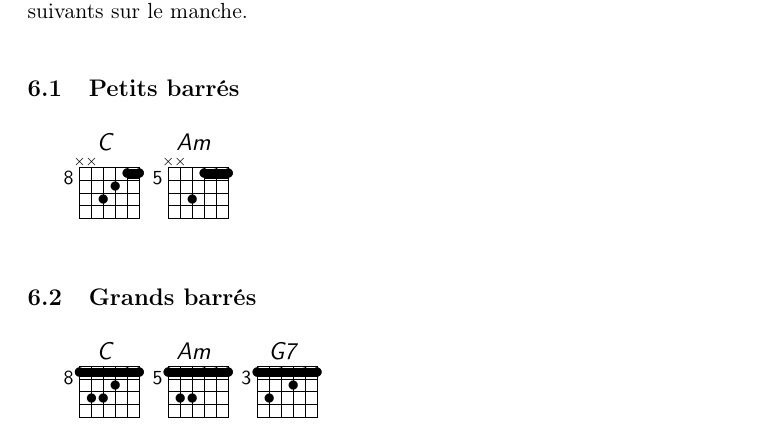
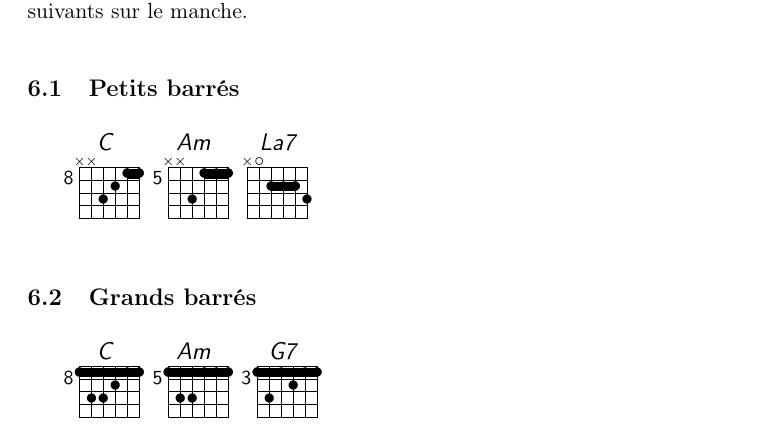
Before and after one commit to Grahack/accords_guitare, a LaTeX document (accords.tex): part of page 9 of 15, cut so that both start at the same text. Compiled offline with pdfLaTeX.

Commit message:
Ajout du La7 avec petit barré

```diff
--- a/accords.tex
+++ b/accords.tex
@@ -294,6 +294,7 @@ sur le manche.
 
 \gtab{C}{8:XX32(11)}
 \gtab{Am}{5:XX3(111)}
+\gtab{La7}{X0(222)3}
 
 \subsection{Grands barrés}
 
```
